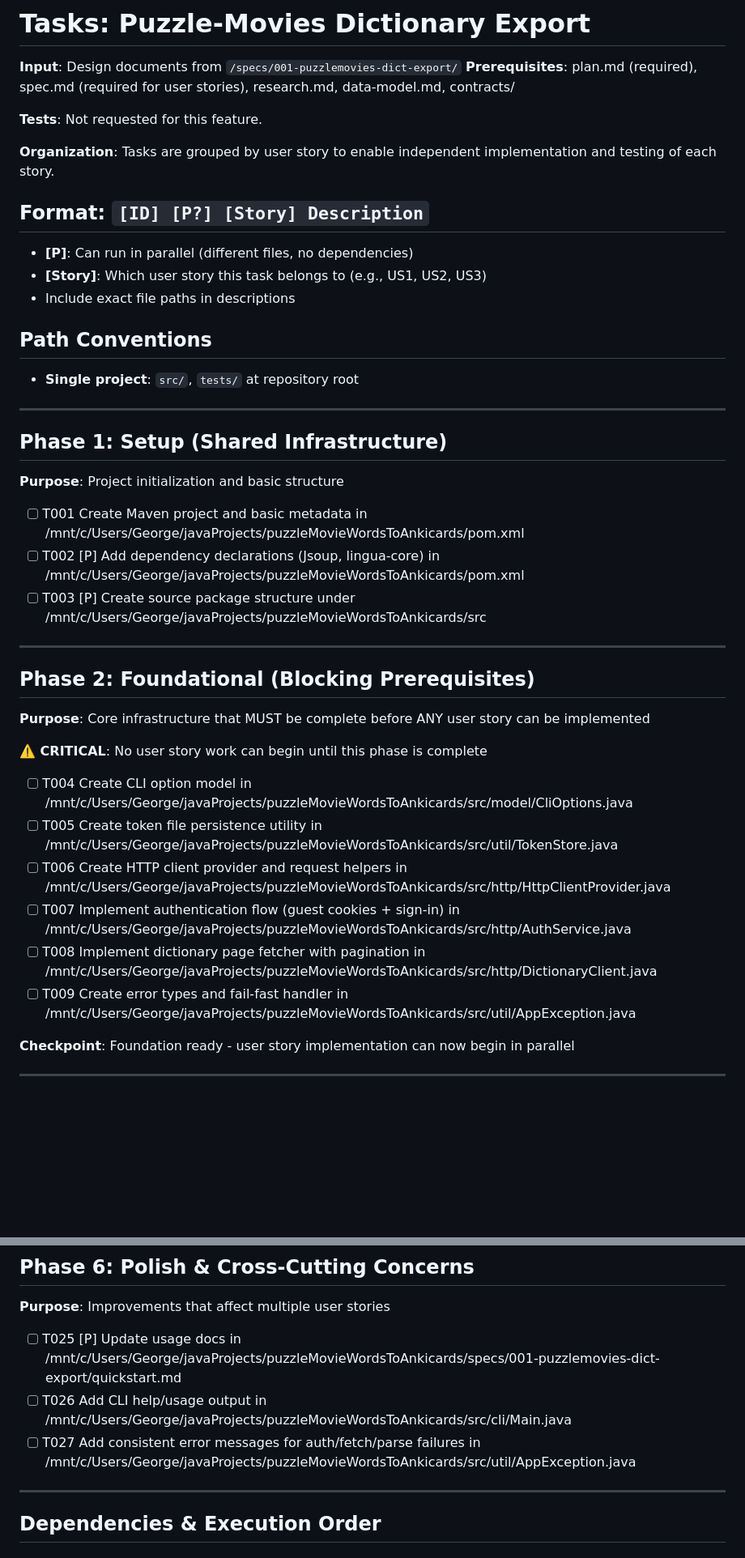
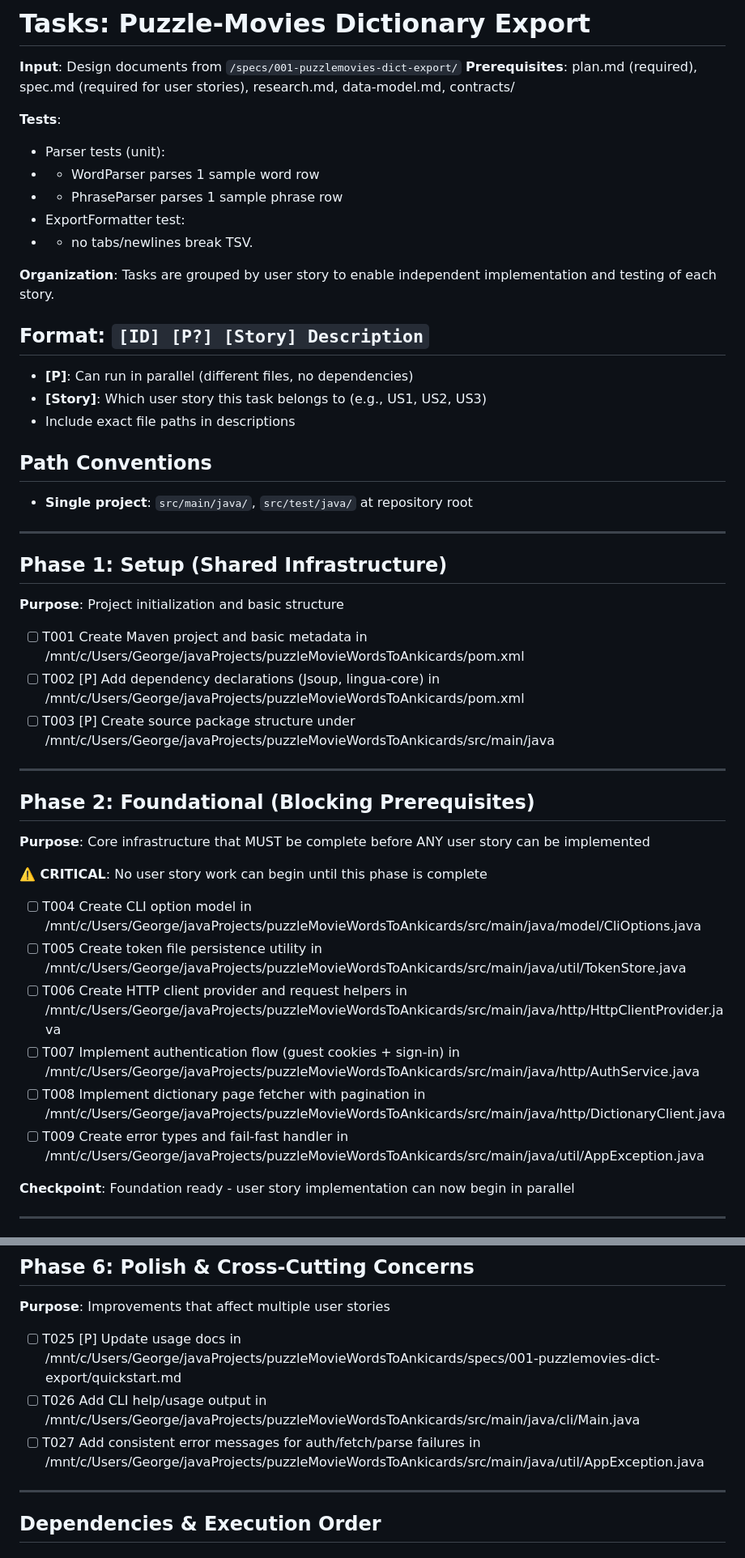
Before and after one commit to 1INDEPENDENT1/puzzleMovieWordsToAnkicards, a Markdown page: specs/001-puzzlemovies-dict-export/tasks.md, 2 parts joined by grey strips. Shown at 81% size. Drawn GitHub-style; blank space fills up the shorter version.

```diff
--- a/specs/001-puzzlemovies-dict-export/tasks.md
+++ b/specs/001-puzzlemovies-dict-export/tasks.md
@@ -3,7 +3,12 @@
 **Input**: Design documents from `/specs/001-puzzlemovies-dict-export/`
 **Prerequisites**: plan.md (required), spec.md (required for user stories), research.md, data-model.md, contracts/
 
-**Tests**: Not requested for this feature.
+**Tests**:
+- Parser tests (unit):
+-  - WordParser parses 1 sample word row
+-  - PhraseParser parses 1 sample phrase row
+-  ExportFormatter test:
+- - no tabs/newlines break TSV.
 
 **Organization**: Tasks are grouped by user story to enable independent implementation and testing of each story.
 
@@ -15,7 +20,7 @@
 
 ## Path Conventions
 
-- **Single project**: `src/`, `tests/` at repository root
+- **Single project**: `src/main/java/`, `src/test/java/` at repository root
 
 ---
 
@@ -25,7 +30,7 @@
 
 - [ ] T001 Create Maven project and basic metadata in /mnt/c/Users/George/javaProjects/puzzleMovieWordsToAnkicards/pom.xml
 - [ ] T002 [P] Add dependency declarations (Jsoup, lingua-core) in /mnt/c/Users/George/javaProjects/puzzleMovieWordsToAnkicards/pom.xml
-- [ ] T003 [P] Create source package structure under /mnt/c/Users/George/javaProjects/puzzleMovieWordsToAnkicards/src
+- [ ] T003 [P] Create source package structure under /mnt/c/Users/George/javaProjects/puzzleMovieWordsToAnkicards/src/main/java
 
 ---
 
@@ -35,12 +40,12 @@
 
 **⚠️ CRITICAL**: No user story work can begin until this phase is complete
 
-- [ ] T004 Create CLI option model in /mnt/c/Users/George/javaProjects/puzzleMovieWordsToAnkicards/src/model/CliOptions.java
-- [ ] T005 Create token file persistence utility in /mnt/c/Users/George/javaProjects/puzzleMovieWordsToAnkicards/src/util/TokenStore.java
-- [ ] T006 Create HTTP client provider and request helpers in /mnt/c/Users/George/javaProjects/puzzleMovieWordsToAnkicards/src/http/HttpClientProvider.java
-- [ ] T007 Implement authentication flow (guest cookies + sign-in) in /mnt/c/Users/George/javaProjects/puzzleMovieWordsToAnkicards/src/http/AuthService.java
-- [ ] T008 Implement dictionary page fetcher with pagination in /mnt/c/Users/George/javaProjects/puzzleMovieWordsToAnkicards/src/http/DictionaryClient.java
-- [ ] T009 Create error types and fail-fast handler in /mnt/c/Users/George/javaProjects/puzzleMovieWordsToAnkicards/src/util/AppException.java
+- [ ] T004 Create CLI option model in /mnt/c/Users/George/javaProjects/puzzleMovieWordsToAnkicards/src/main/java/model/CliOptions.java
+- [ ] T005 Create token file persistence utility in /mnt/c/Users/George/javaProjects/puzzleMovieWordsToAnkicards/src/main/java/util/TokenStore.java
+- [ ] T006 Create HTTP client provider and request helpers in /mnt/c/Users/George/javaProjects/puzzleMovieWordsToAnkicards/src/main/java/http/HttpClientProvider.java
+- [ ] T007 Implement authentication flow (guest cookies + sign-in) in /mnt/c/Users/George/javaProjects/puzzleMovieWordsToAnkicards/src/main/java/http/AuthService.java
+- [ ] T008 Implement dictionary page fetcher with pagination in /mnt/c/Users/George/javaProjects/puzzleMovieWordsToAnkicards/src/main/java/http/DictionaryClient.java
+- [ ] T009 Create error types and fail-fast handler in /mnt/c/Users/George/javaProjects/puzzleMovieWordsToAnkicards/src/main/java/util/AppException.java
 
 **Checkpoint**: Foundation ready - user story implementation can now begin in parallel
 
@@ -105,8 +110,8 @@
 **Purpose**: Improvements that affect multiple user stories
 
 - [ ] T025 [P] Update usage docs in /mnt/c/Users/George/javaProjects/puzzleMovieWordsToAnkicards/specs/001-puzzlemovies-dict-export/quickstart.md
-- [ ] T026 Add CLI help/usage output in /mnt/c/Users/George/javaProjects/puzzleMovieWordsToAnkicards/src/cli/Main.java
-- [ ] T027 Add consistent error messages for auth/fetch/parse failures in /mnt/c/Users/George/javaProjects/puzzleMovieWordsToAnkicards/src/util/AppException.java
+- [ ] T026 Add CLI help/usage output in /mnt/c/Users/George/javaProjects/puzzleMovieWordsToAnkicards/src/main/java/cli/Main.java
+- [ ] T027 Add consistent error messages for auth/fetch/parse failures in /mnt/c/Users/George/javaProjects/puzzleMovieWordsToAnkicards/src/main/java/util/AppException.java
 
 ---
 
```
Also changed, not shown: other parts of specs/001-puzzlemovies-dict-export/tasks.md (+17 -17 lines).
